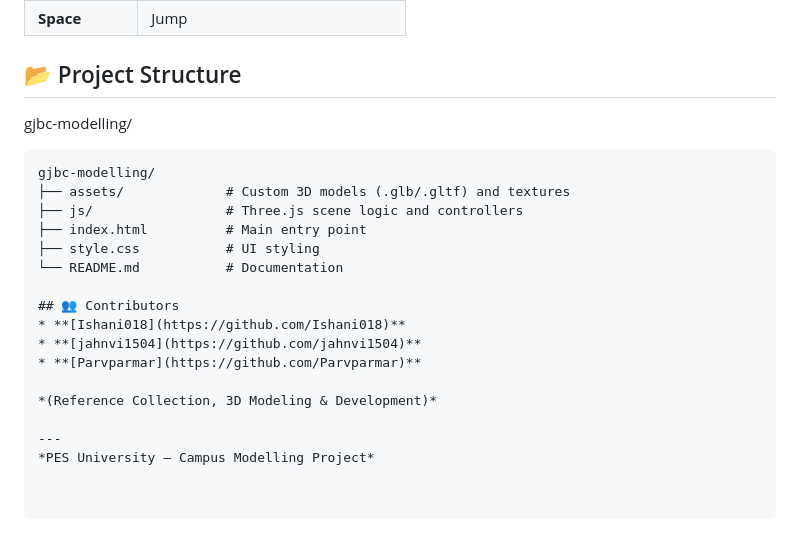
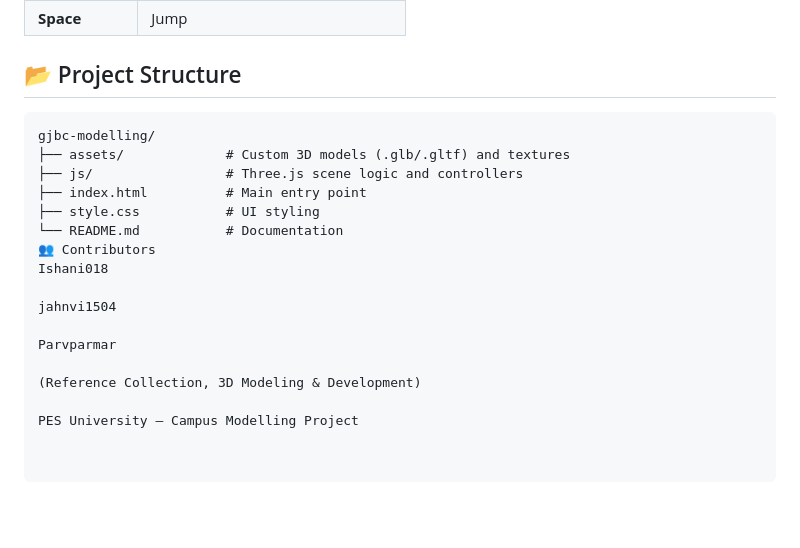
Before and after one commit to Ishani018/gjbc-modelling, a Markdown page: README.md, the part around the change. Drawn GitHub-style; blank space fills up the shorter version.

````diff
--- a/README.md
+++ b/README.md
@@ -64,8 +64,6 @@ To load the 3D models and textures correctly, you must run this project on a loc
 | **Space** | Jump |
 
 ## 📂 Project Structure
-gjbc-modelling/
-
 ```text
 gjbc-modelling/
 ├── assets/             # Custom 3D models (.glb/.gltf) and textures
@@ -73,13 +71,13 @@ gjbc-modelling/
 ├── index.html          # Main entry point
 ├── style.css           # UI styling
 └── README.md           # Documentation
+👥 Contributors
+Ishani018
 
-## 👥 Contributors
-* **[Ishani018](https://github.com/Ishani018)**
-* **[jahnvi1504](https://github.com/jahnvi1504)**
-* **[Parvparmar](https://github.com/Parvparmar)**
+jahnvi1504
 
-*(Reference Collection, 3D Modeling & Development)*
+Parvparmar
 
----
-*PES University – Campus Modelling Project*
+(Reference Collection, 3D Modeling & Development)
+
+PES University – Campus Modelling Project
````
